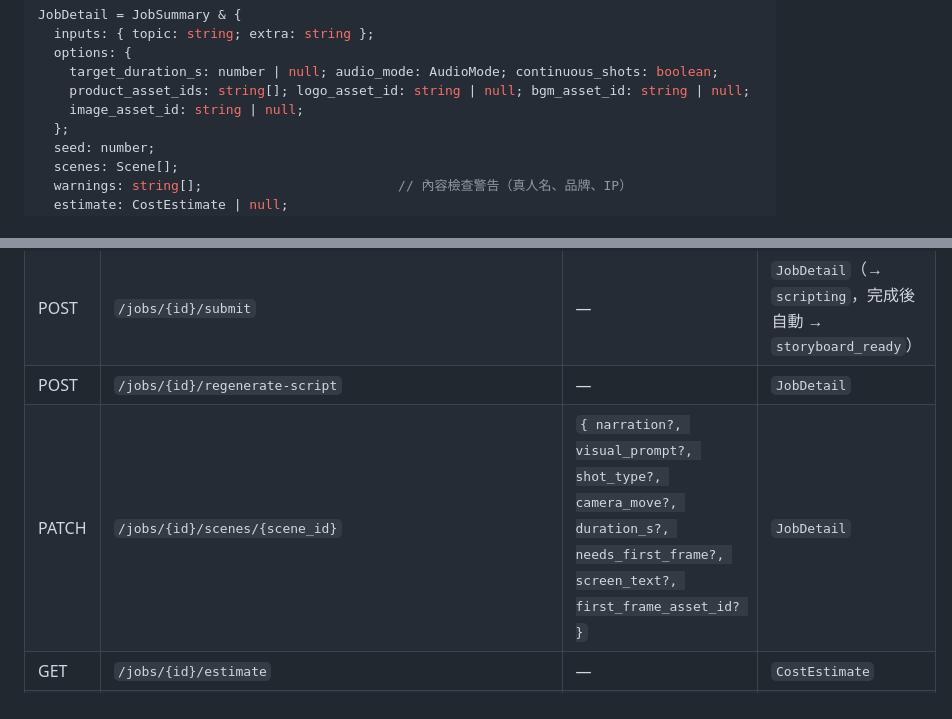
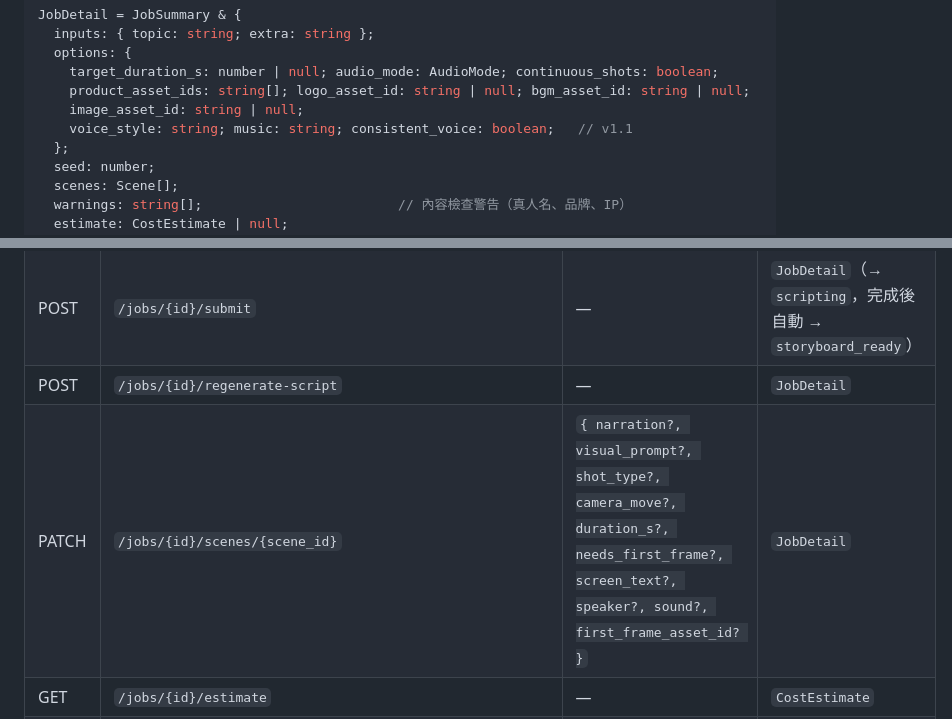
Before and after one commit to shaoccc3/video-factory, a Markdown page: docs/specs/api-contract.md, 2 parts joined by grey strips. GitHub-like rendering.

```diff
--- a/docs/specs/api-contract.md
+++ b/docs/specs/api-contract.md
@@ -85,6 +88,7 @@ JobDetail = JobSummary & {
     target_duration_s: number | null; audio_mode: AudioMode; continuous_shots: boolean;
     product_asset_ids: string[]; logo_asset_id: string | null; bgm_asset_id: string | null;
     image_asset_id: string | null;
+    voice_style: string; music: string; consistent_voice: boolean;   // v1.1
   };
   seed: number;
   scenes: Scene[];
@@ -152,7 +156,7 @@ Batch = {
 | GET | `/jobs/{id}` | — | `JobDetail` |
 | POST | `/jobs/{id}/submit` | — | `JobDetail`（→ `scripting`，完成後自動 → `storyboard_ready`） |
 | POST | `/jobs/{id}/regenerate-script` | — | `JobDetail` |
-| PATCH | `/jobs/{id}/scenes/{scene_id}` | `{ narration?, visual_prompt?, shot_type?, camera_move?, duration_s?, needs_first_frame?, screen_text?, first_frame_asset_id? }` | `JobDetail` |
+| PATCH | `/jobs/{id}/scenes/{scene_id}` | `{ narration?, visual_prompt?, shot_type?, camera_move?, duration_s?, needs_first_frame?, screen_text?, speaker?, sound?, first_frame_asset_id? }` | `JobDetail` |
 | GET | `/jobs/{id}/estimate` | — | `CostEstimate` |
 | POST | `/jobs/{id}/confirm-storyboard` | — | `JobDetail`（→ `generating`）；超預算 409 |
 | POST | `/jobs/{id}/scenes/{scene_id}/regenerate` | `{ target: "keyframe" \| "video" }` | `JobDetail` |
```
Also changed, not shown: other parts of docs/specs/api-contract.md (+13 -0 lines), docs/specs/12-native-audio.md (+8 -1 lines).
